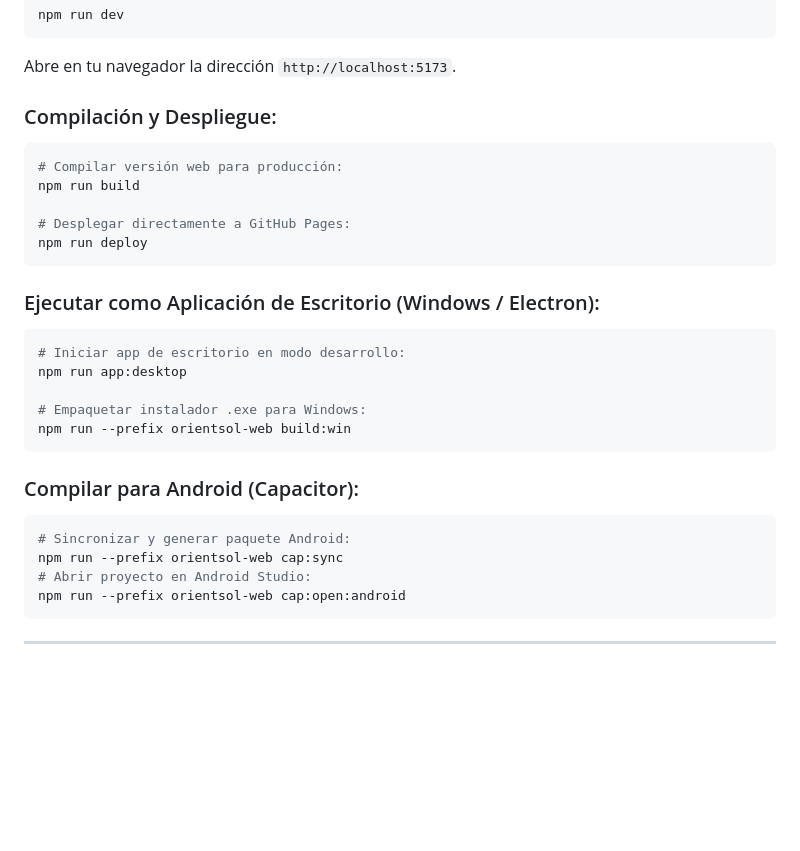
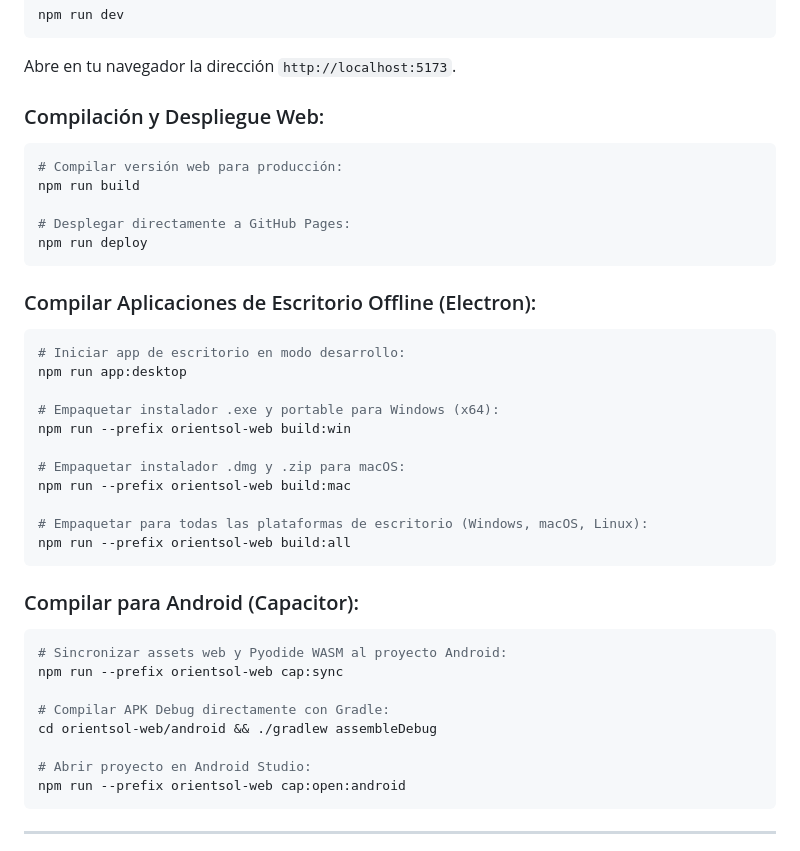
Before and after one commit to Milagros1211/OrientSol3_Completo, a Markdown page: README.md, the part around one of its changes. Drawn GitHub-style; blank space fills up the shorter version.

````diff
--- a/README.md
+++ b/README.md
@@ -214,7 +220,7 @@ npm run dev
 ```
 Abre en tu navegador la dirección `http://localhost:5173`.
 
-### Compilación y Despliegue:
+### Compilación y Despliegue Web:
 ```bash
 # Compilar versión web para producción:
 npm run build
@@ -223,19 +229,29 @@ npm run build
 npm run deploy
 ```
 
-### Ejecutar como Aplicación de Escritorio (Windows / Electron):
+### Compilar Aplicaciones de Escritorio Offline (Electron):
 ```bash
 # Iniciar app de escritorio en modo desarrollo:
 npm run app:desktop
 
-# Empaquetar instalador .exe para Windows:
+# Empaquetar instalador .exe y portable para Windows (x64):
 npm run --prefix orientsol-web build:win
+
+# Empaquetar instalador .dmg y .zip para macOS:
+npm run --prefix orientsol-web build:mac
+
+# Empaquetar para todas las plataformas de escritorio (Windows, macOS, Linux):
+npm run --prefix orientsol-web build:all
 ```
 
 ### Compilar para Android (Capacitor):
 ```bash
-# Sincronizar y generar paquete Android:
+# Sincronizar assets web y Pyodide WASM al proyecto Android:
 npm run --prefix orientsol-web cap:sync
+
+# Compilar APK Debug directamente con Gradle:
+cd orientsol-web/android && ./gradlew assembleDebug
+
 # Abrir proyecto en Android Studio:
 npm run --prefix orientsol-web cap:open:android
 ```
````
Also changed, not shown: other parts of README.md (+41 -35 lines).
